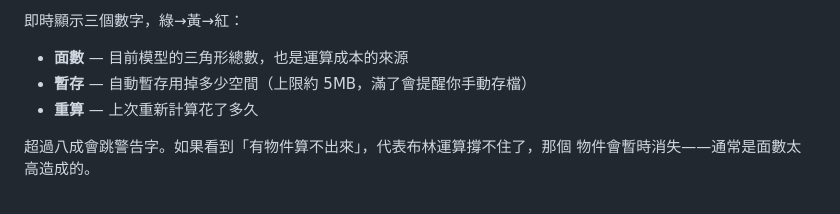
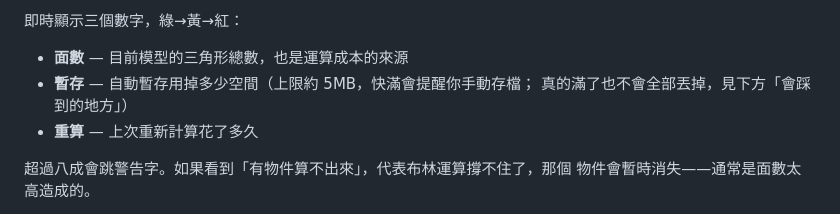
Before and after one commit to pondahai/csg-modeler, a Markdown page: README.md, the part around one of its changes. GitHub-like rendering.

```diff
--- a/README.md
+++ b/README.md
@@ -75,7 +97,8 @@
 即時顯示三個數字，綠→黃→紅：
 
 - **面數** — 目前模型的三角形總數，也是運算成本的來源
-- **暫存** — 自動暫存用掉多少空間（上限約 5MB，滿了會提醒你手動存檔）
+- **暫存** — 自動暫存用掉多少空間（上限約 5MB，快滿會提醒你手動存檔；
+  真的滿了也不會全部丟掉，見下方「會踩到的地方」）
 - **重算** — 上次重新計算花了多久
 
 超過八成會跳警告字。如果看到「有物件算不出來」，代表布林運算撐不住了，那個
```
Also changed, not shown: other parts of README.md (+44 -4 lines), CLAUDE.md (+29 -2 lines).
